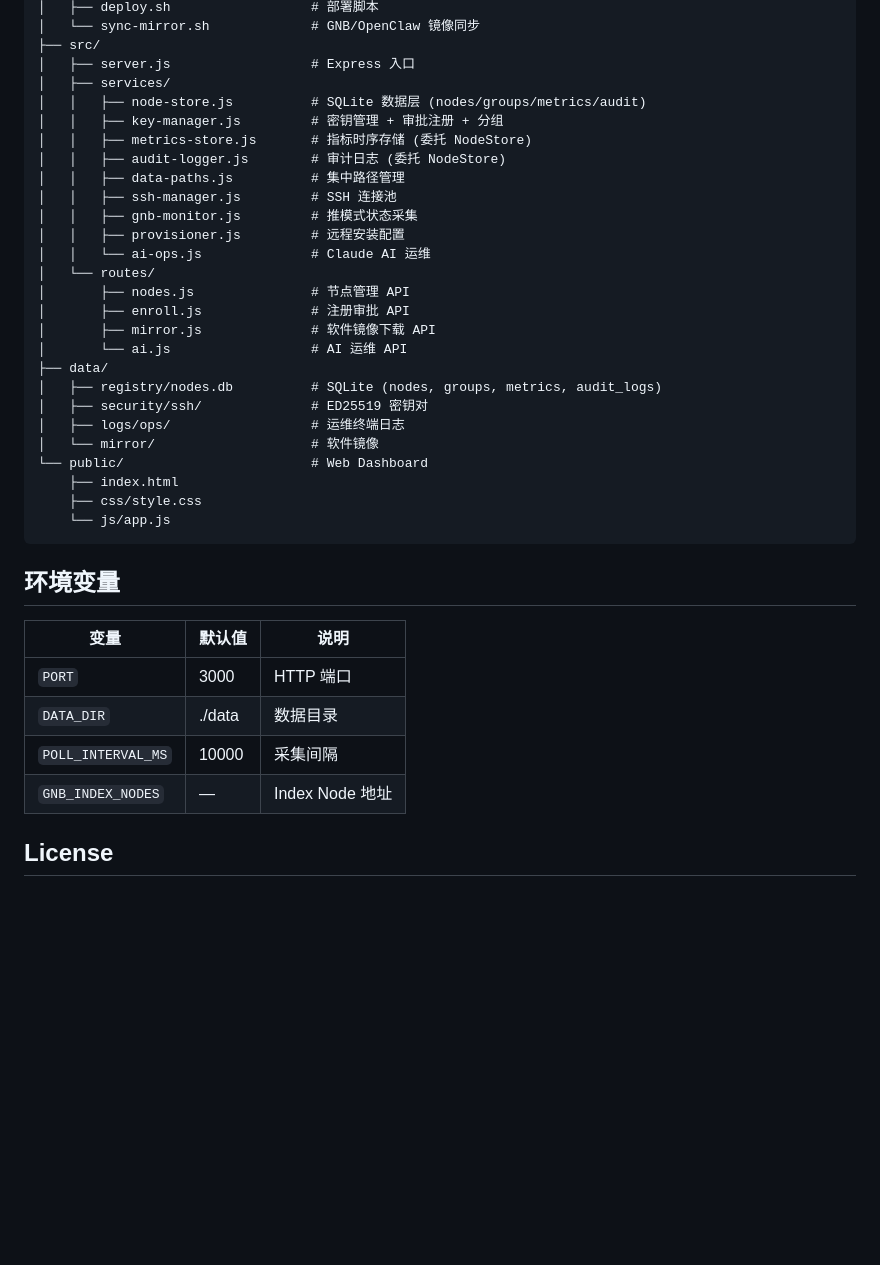
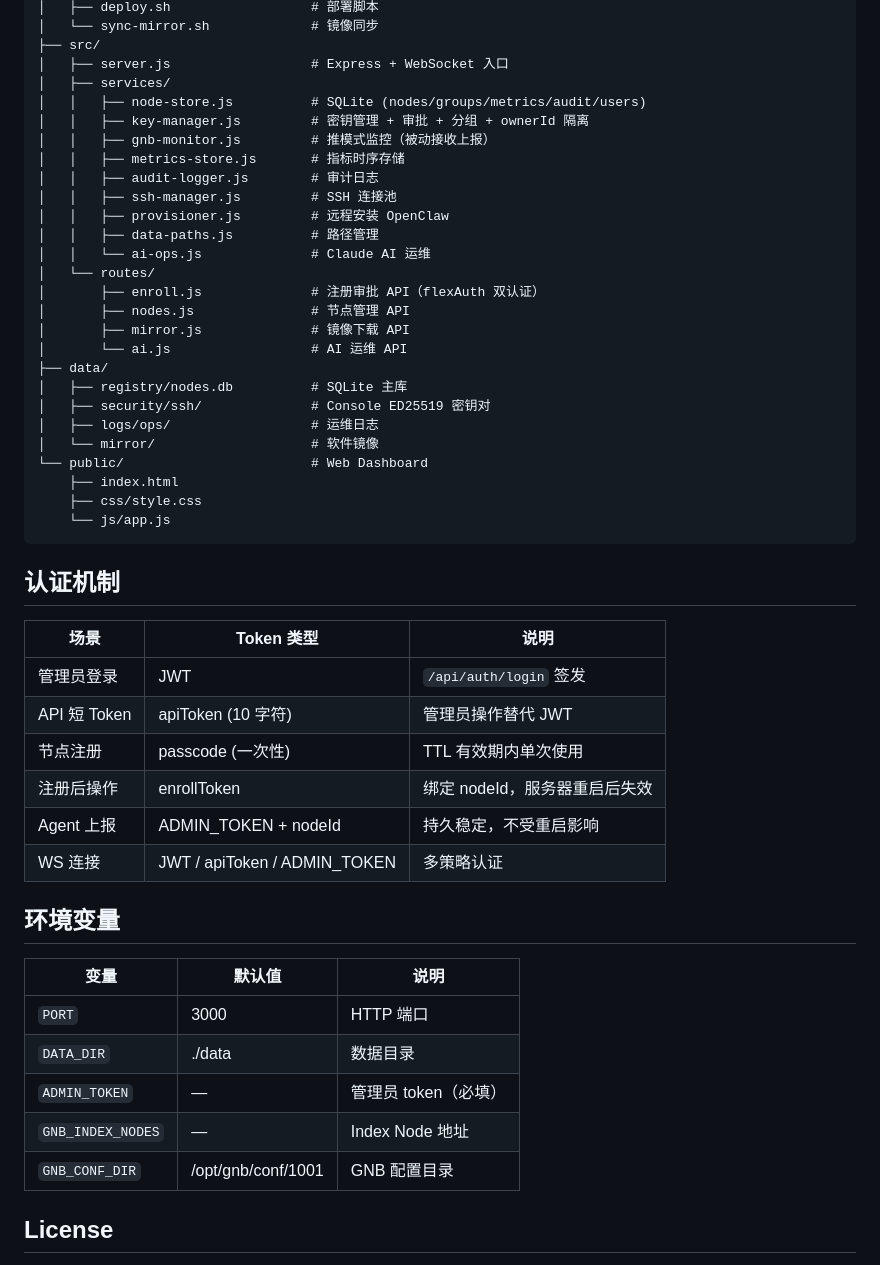
Before and after one commit to dayuer/opengnb-gui, a Markdown page: README.md, the part around one of its changes. Drawn GitHub-style; blank space fills up the shorter version.

````diff
--- a/README.md
+++ b/README.md
@@ -51,26 +83,26 @@ opengnb-gui/
 │   ├── deploy.sh                  # 部署脚本
-│   └── sync-mirror.sh             # GNB/OpenClaw 镜像同步
+│   └── sync-mirror.sh             # 镜像同步
 ├── src/
-│   ├── server.js                  # Express 入口
+│   ├── server.js                  # Express + WebSocket 入口
 │   ├── services/
-│   │   ├── node-store.js          # SQLite 数据层 (nodes/groups/metrics/audit)
-│   │   ├── key-manager.js         # 密钥管理 + 审批注册 + 分组
-│   │   ├── metrics-store.js       # 指标时序存储 (委托 NodeStore)
-│   │   ├── audit-logger.js        # 审计日志 (委托 NodeStore)
-│   │   ├── data-paths.js          # 集中路径管理
+│   │   ├── node-store.js          # SQLite (nodes/groups/metrics/audit/users)
+│   │   ├── key-manager.js         # 密钥管理 + 审批 + 分组 + ownerId 隔离
+│   │   ├── gnb-monitor.js         # 推模式监控（被动接收上报）
+│   │   ├── metrics-store.js       # 指标时序存储
+│   │   ├── audit-logger.js        # 审计日志
 │   │   ├── ssh-manager.js         # SSH 连接池
-│   │   ├── gnb-monitor.js         # 推模式状态采集
-│   │   ├── provisioner.js         # 远程安装配置
+│   │   ├── provisioner.js         # 远程安装 OpenClaw
+│   │   ├── data-paths.js          # 路径管理
 │   │   └── ai-ops.js              # Claude AI 运维
 │   └── routes/
+│       ├── enroll.js              # 注册审批 API（flexAuth 双认证）
 │       ├── nodes.js               # 节点管理 API
-│       ├── enroll.js              # 注册审批 API
-│       ├── mirror.js              # 软件镜像下载 API
+│       ├── mirror.js              # 镜像下载 API
 │       └── ai.js                  # AI 运维 API
 ├── data/
-│   ├── registry/nodes.db          # SQLite (nodes, groups, metrics, audit_logs)
-│   ├── security/ssh/              # ED25519 密钥对
-│   ├── logs/ops/                  # 运维终端日志
+│   ├── registry/nodes.db          # SQLite 主库
+│   ├── security/ssh/              # Console ED25519 密钥对
+│   ├── logs/ops/                  # 运维日志
 │   └── mirror/                    # 软件镜像
 └── public/                        # Web Dashboard
     ├── index.html
@@ -78,14 +110,26 @@ opengnb-gui/
     └── js/app.js
 ```
 
+## 认证机制
+
+| 场景 | Token 类型 | 说明 |
+|------|-----------|------|
+| 管理员登录 | JWT | `/api/auth/login` 签发 |
+| API 短 Token | apiToken (10 字符) | 管理员操作替代 JWT |
+| 节点注册 | passcode (一次性) | TTL 有效期内单次使用 |
+| 注册后操作 | enrollToken | 绑定 nodeId，服务器重启后失效 |
+| Agent 上报 | ADMIN_TOKEN + nodeId | 持久稳定，不受重启影响 |
+| WS 连接 | JWT / apiToken / ADMIN_TOKEN | 多策略认证 |
+
 ## 环境变量
 
 | 变量 | 默认值 | 说明 |
 |------|--------|------|
 | `PORT` | 3000 | HTTP 端口 |
 | `DATA_DIR` | ./data | 数据目录 |
-| `POLL_INTERVAL_MS` | 10000 | 采集间隔 |
+| `ADMIN_TOKEN` | — | 管理员 token（必填） |
 | `GNB_INDEX_NODES` | — | Index Node 地址 |
+| `GNB_CONF_DIR` | /opt/gnb/conf/1001 | GNB 配置目录 |
 
 ## License
 
````
Also changed, not shown: other parts of README.md (+49 -17 lines).
